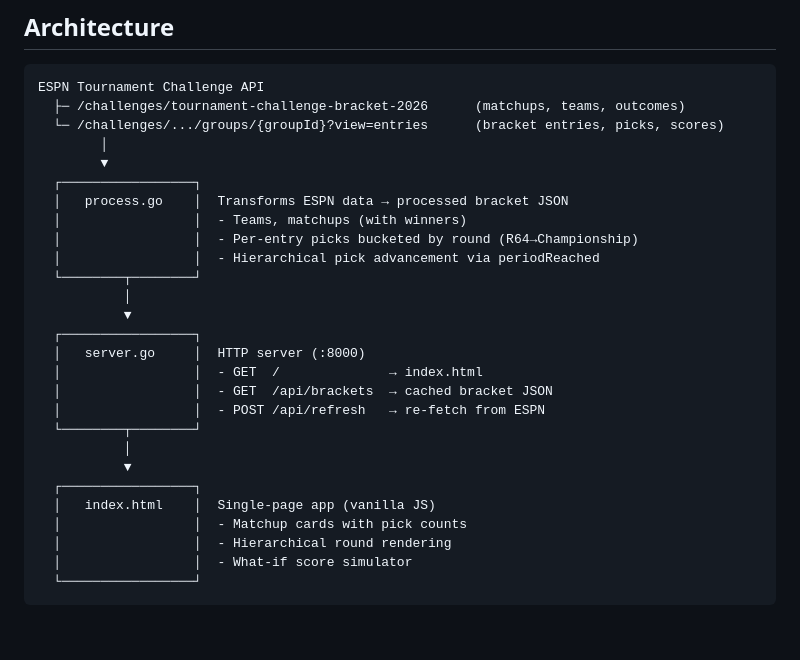
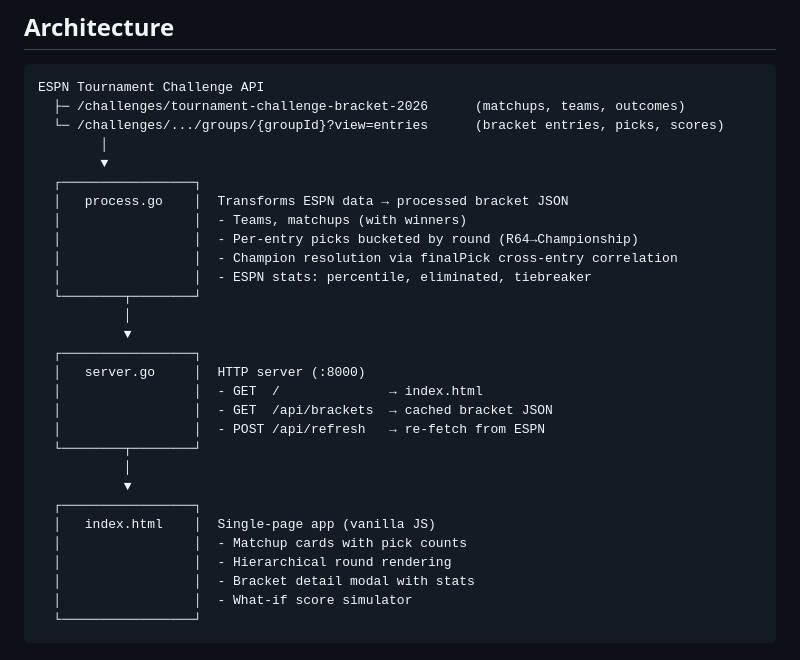
Before and after one commit to jeffwnelson/march-madness-2026, a Markdown page: README.md, the part around one of its changes. Drawn GitHub-style; blank space fills up the shorter version.

````diff
--- a/README.md
+++ b/README.md
@@ -23,7 +25,8 @@ ESPN Tournament Challenge API
   │   process.go    │  Transforms ESPN data → processed bracket JSON
   │                 │  - Teams, matchups (with winners)
   │                 │  - Per-entry picks bucketed by round (R64→Championship)
-  │                 │  - Hierarchical pick advancement via periodReached
+  │                 │  - Champion resolution via finalPick cross-entry correlation
+  │                 │  - ESPN stats: percentile, eliminated, tiebreaker
   └────────┬────────┘
            │
            ▼
@@ -39,6 +42,7 @@ ESPN Tournament Challenge API
   │   index.html    │  Single-page app (vanilla JS)
   │                 │  - Matchup cards with pick counts
   │                 │  - Hierarchical round rendering
+  │                 │  - Bracket detail modal with stats
   │                 │  - What-if score simulator
   └─────────────────┘
 ```
````
Also changed, not shown: other parts of README.md (+36 -4 lines).
